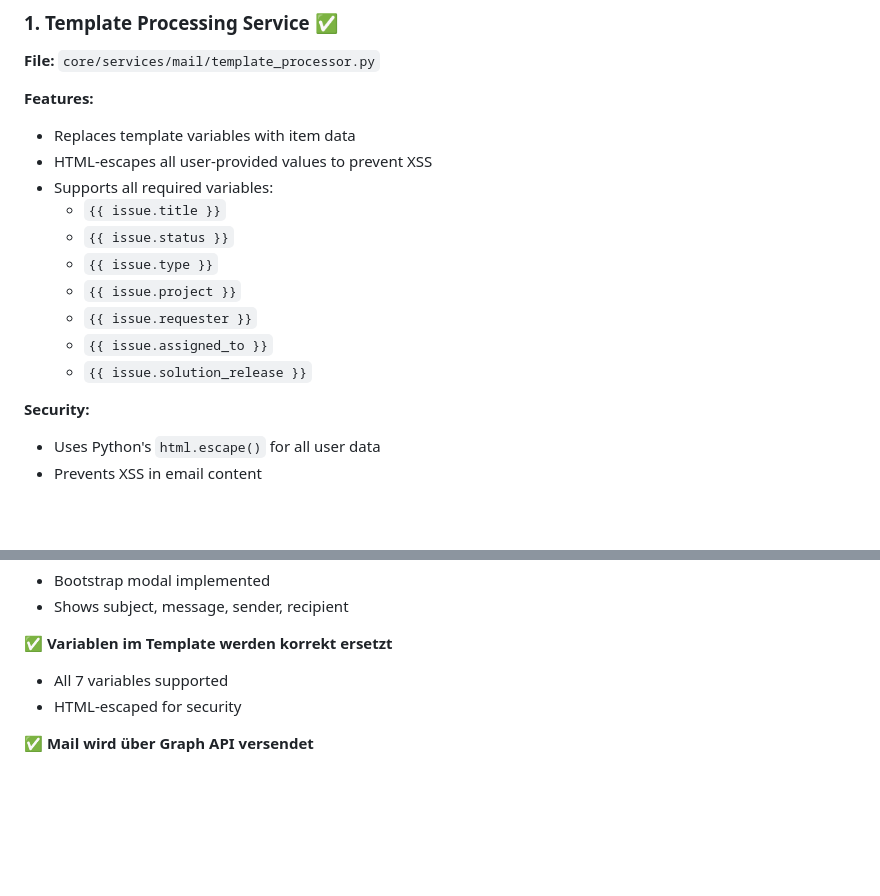
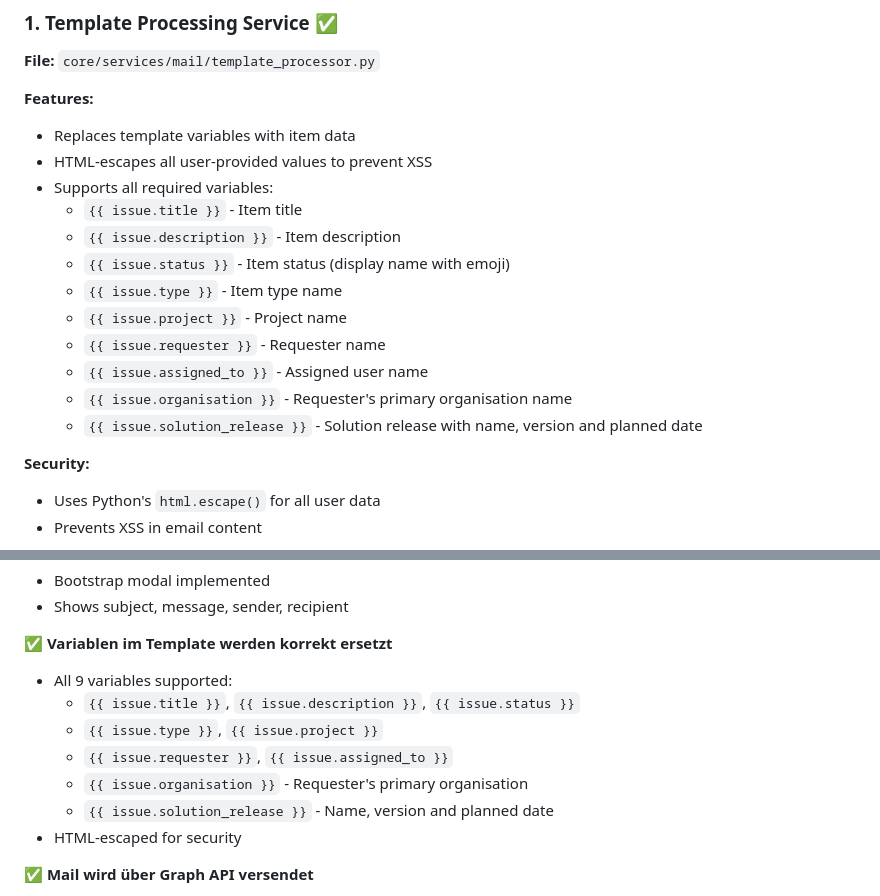
Before and after one commit to gdsanger/Agira, a Markdown page: MAIL_EVENT_HANDLING_IMPLEMENTATION.md, 2 parts joined by grey strips. Rendered like a GitHub page; blank space fills up the shorter version.

Commit message:
Add documentation for issue.description, issue.organisation, and enhanced issue.solution_release variables
Co-authored-by: gdsanger <59723667+gdsanger@users.noreply.github.com>

```diff
--- a/MAIL_EVENT_HANDLING_IMPLEMENTATION.md
+++ b/MAIL_EVENT_HANDLING_IMPLEMENTATION.md
@@ -12,13 +12,15 @@ Successfully implemented a comprehensive mail event handling system that trigger
 - Replaces template variables with item data
 - HTML-escapes all user-provided values to prevent XSS
 - Supports all required variables:
-  - `{{ issue.title }}`
-  - `{{ issue.status }}`
-  - `{{ issue.type }}`
-  - `{{ issue.project }}`
-  - `{{ issue.requester }}`
-  - `{{ issue.assigned_to }}`
-  - `{{ issue.solution_release }}`
+  - `{{ issue.title }}` - Item title
+  - `{{ issue.description }}` - Item description
+  - `{{ issue.status }}` - Item status (display name with emoji)
+  - `{{ issue.type }}` - Item type name
+  - `{{ issue.project }}` - Project name
+  - `{{ issue.requester }}` - Requester name
+  - `{{ issue.assigned_to }}` - Assigned user name
+  - `{{ issue.organisation }}` - Requester's primary organisation name
+  - `{{ issue.solution_release }}` - Solution release with name, version and planned date
 
 **Security:**
 - Uses Python's `html.escape()` for all user data
@@ -207,7 +209,12 @@ Uses existing `core.services.graph.mail_service.send_email()`:
 - Shows subject, message, sender, recipient
 
 ✅ **Variablen im Template werden korrekt ersetzt**
-- All 7 variables supported
+- All 9 variables supported:
+  - `{{ issue.title }}`, `{{ issue.description }}`, `{{ issue.status }}`
+  - `{{ issue.type }}`, `{{ issue.project }}`
+  - `{{ issue.requester }}`, `{{ issue.assigned_to }}`
+  - `{{ issue.organisation }}` - Requester's primary organisation
+  - `{{ issue.solution_release }}` - Name, version and planned date
 - HTML-escaped for security
 
 ✅ **Mail wird über Graph API versendet**
```
Also changed, not shown: MAIL_TEMPLATE_VARIABLE_FIX_SUMMARY.md (added, +129 -0 lines).
